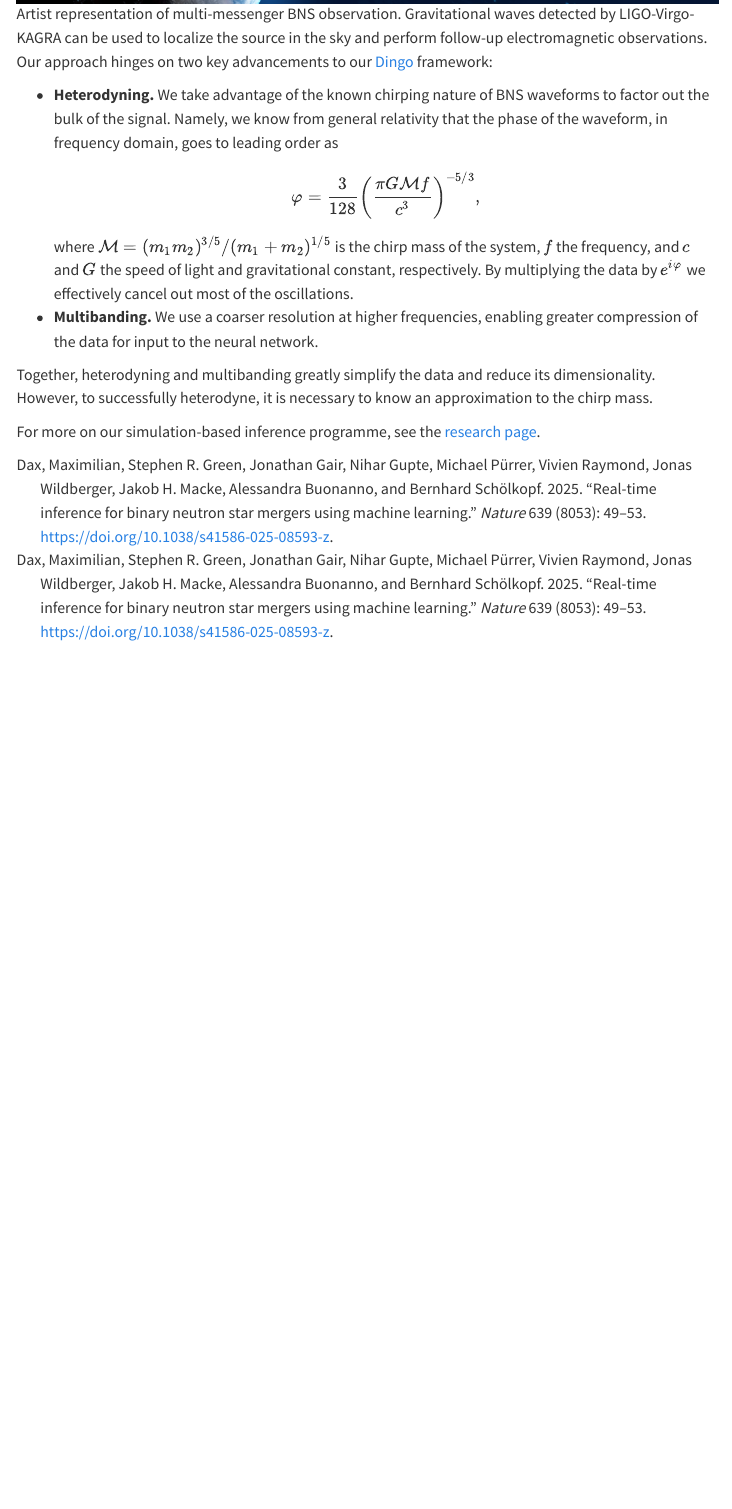
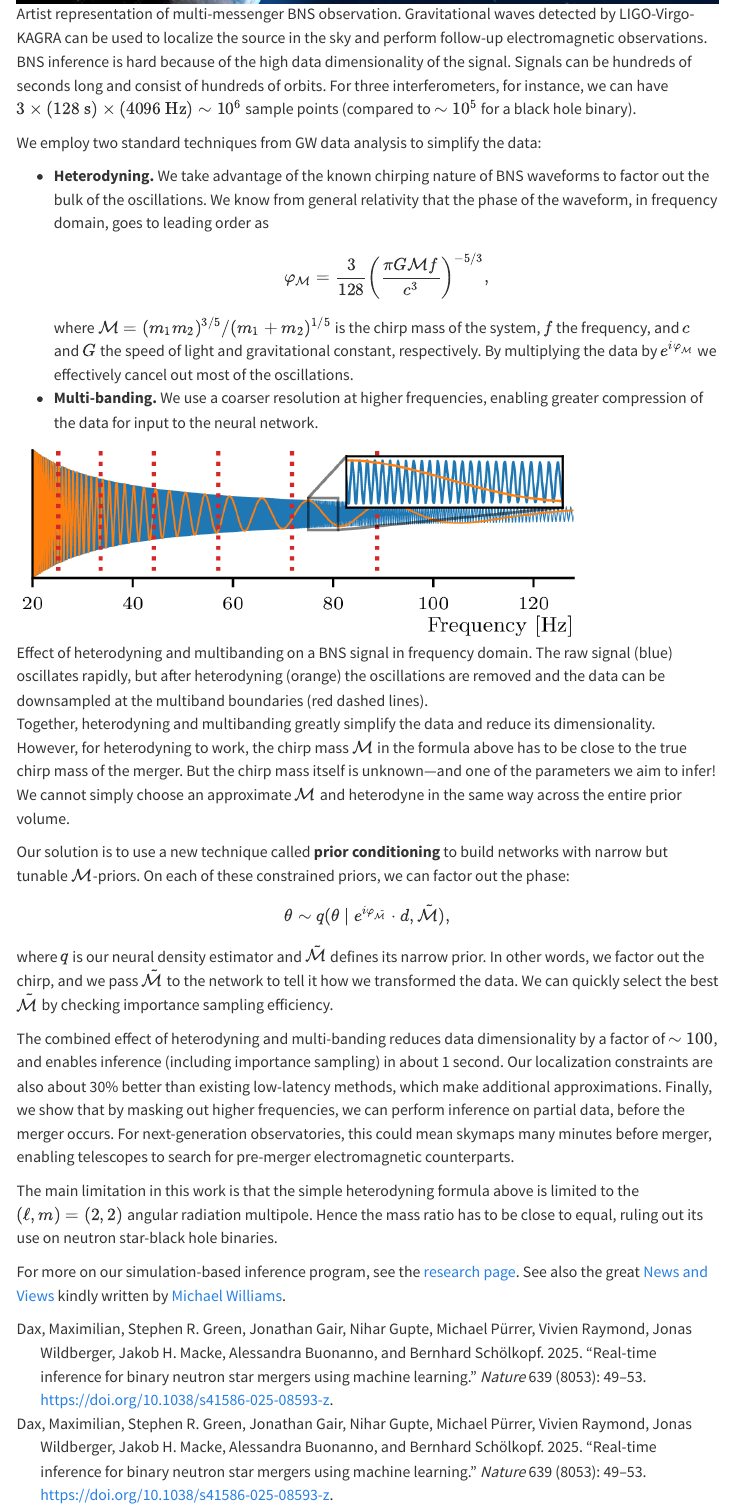
Before and after one commit to stephengreen/stephengreen.github.io, a Quarto document (blog/nature-publication/index.qmd): the page in a window 1100 px wide, from 750 px down. Rendered offline with R 4.5, knitr and Pandoc in place of Quarto, with nearby package versions; menus at the side of the page are left out.

Commit message:
update bns blog post

```diff
--- a/blog/nature-publication/index.qmd
+++ b/blog/nature-publication/index.qmd
@@ -14,13 +14,27 @@ In this work, led by [Max Dax](https://max-dax.github.io), we showed that neural
 
 ![Artist representation of multi-messenger BNS observation. Gravitational waves detected by LIGO-Virgo-KAGRA can be used to localize the source in the sky and perform follow-up electromagnetic observations.](bns.jpg)
 
-Our approach hinges on two key advancements to our [Dingo](https://github.com/dingo-gw/dingo) framework:
+BNS inference is hard because of the high data dimensionality of the signal. Signals can be hundreds of seconds long and consist of hundreds of orbits. For three interferometers, for instance, we can have $3 \times (128~\mathrm{s}) \times (4096~\mathrm{Hz}) \sim 10^6$ sample points (compared to $\sim 10^5$ for a black hole binary).
 
-* **Heterodyning.** We take advantage of the known chirping nature of BNS waveforms to factor out the bulk of the signal. Namely, we know from general relativity that the phase of the waveform, in frequency domain, goes to leading order as
-$$\varphi = \frac{3}{128}\left(\frac{\pi G\mathcal M f}{c^3}\right)^{-5/3},$$
-where $\mathcal M = (m_1 m_2)^{3/5}/(m_1+m_2)^{1/5}$ is the chirp mass of the system, $f$ the frequency, and $c$ and $G$ the speed of light and gravitational constant, respectively. By multiplying the data by $e^{i\varphi}$ we effectively cancel out most of the oscillations.
-* **Multibanding.** We use a coarser resolution at higher frequencies, enabling greater compression of the data for input to the neural network.
+We employ two standard techniques from GW data analysis to simplify the data:
 
-Together, heterodyning and multibanding greatly simplify the data and reduce its dimensionality. However, to successfully heterodyne, it is necessary to know an approximation to the chirp mass.
+* **Heterodyning.** We take advantage of the known chirping nature of BNS waveforms to factor out the bulk of the oscillations. We know from general relativity that the phase of the waveform, in frequency domain, goes to leading order as
+$$\varphi_\mathcal M = \frac{3}{128}\left(\frac{\pi G\mathcal M f}{c^3}\right)^{-5/3},$$
+where $\mathcal M = (m_1 m_2)^{3/5}/(m_1+m_2)^{1/5}$ is the chirp mass of the system, $f$ the frequency, and $c$ and $G$ the speed of light and gravitational constant, respectively. By multiplying the data by $e^{i\varphi_\mathcal M}$ we effectively cancel out most of the oscillations.
+* **Multi-banding.** We use a coarser resolution at higher frequencies, enabling greater compression of the data for input to the neural network.
 
-For more on our simulation-based inference programme, see the [research page](/research/sbi/).
+![Effect of heterodyning and multibanding on a BNS signal in frequency domain. The raw signal (blue) oscillates rapidly, but after heterodyning (orange) the oscillations are removed and the data can be downsampled at the multiband boundaries (red dashed lines).](heterodyning.png){width=80%}
+
+Together, heterodyning and multibanding greatly simplify the data and reduce its dimensionality. However, for heterodyning to work, the chirp mass $\mathcal M$ in the formula above has to be close to the true chirp mass of the merger. But the chirp mass itself is unknown---and one of the parameters we aim to infer! We cannot simply choose an approximate $\mathcal M$ and heterodyne in the same way across the entire prior volume.
+
+Our solution is to use a new technique called **prior conditioning** to build networks with narrow but tunable $\mathcal M$-priors. On each of these constrained priors, we can factor out the phase:
+$$
+\theta \sim q(\theta \mid e^{i\varphi_{\tilde{\mathcal M}}} \cdot d, \tilde{\mathcal M}),
+$$
+where $q$ is our neural density estimator and $\tilde{\mathcal M}$ defines its narrow prior. In other words, we factor out the chirp, and we pass $\tilde{\mathcal M}$ to the network to tell it how we transformed the data. We can quickly select the best $\tilde{\mathcal M}$ by checking importance sampling efficiency.
+
+The combined effect of heterodyning and multi-banding reduces data dimensionality by a factor of $\sim 100$, and enables inference (including importance sampling) in about 1 second. Our localization constraints are also about 30% better than existing low-latency methods, which make additional approximations. Finally, we show that by masking out higher frequencies, we can perform inference on partial data, before the merger occurs. For next-generation observatories, this could mean skymaps many minutes before merger, enabling telescopes to search for pre-merger electromagnetic counterparts.
+
+The main limitation in this work is that the simple heterodyning formula above is limited to the $(\ell, m) = (2, 2)$ angular radiation multipole. Hence the mass ratio has to be close to equal, ruling out its use on neutron star-black hole binaries.
+
+For more on our simulation-based inference program, see the [research page](/research/sbi/). See also the great [News and Views](https://www.nature.com/articles/d41586-025-00543-z) kindly written by [Michael Williams](https://researchportal.port.ac.uk/en/persons/michael-williams-2/).
```
Also changed, not shown: blog/nature-publication/heterodyning.png (added), blog/nature-publication/index.qmd (4 more changed lines).
